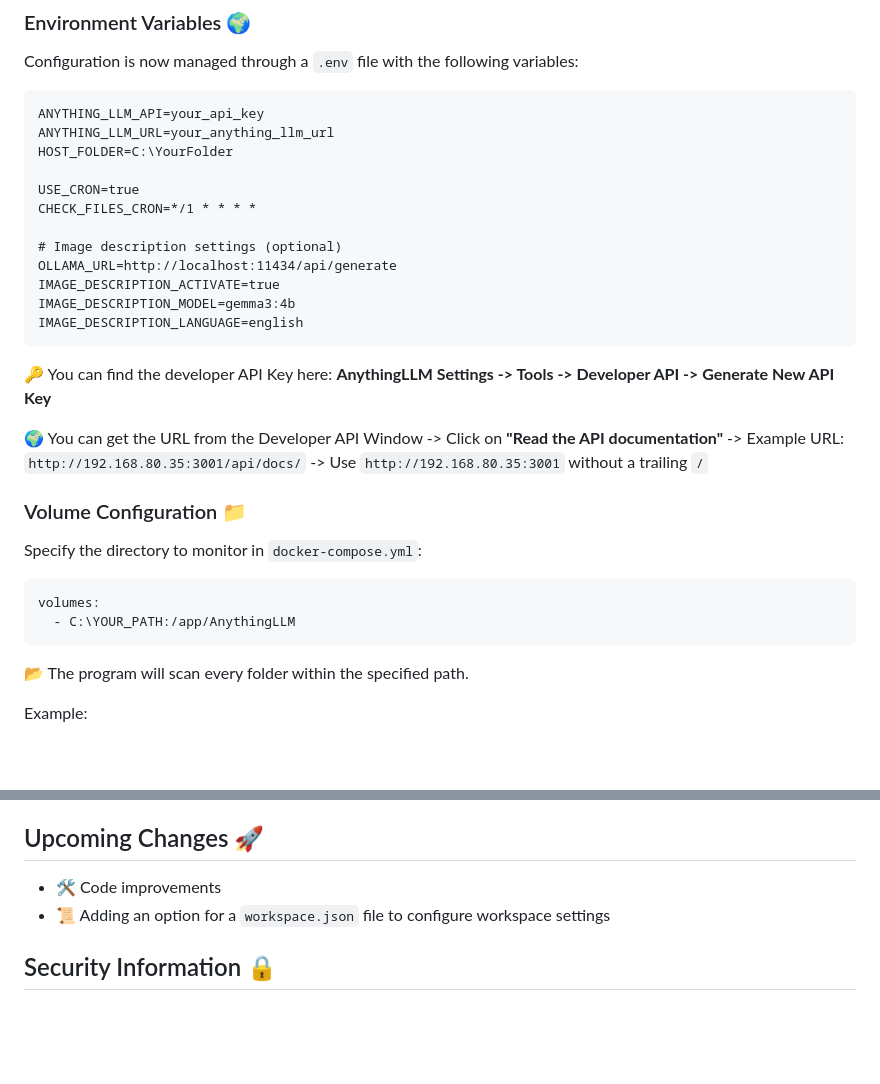
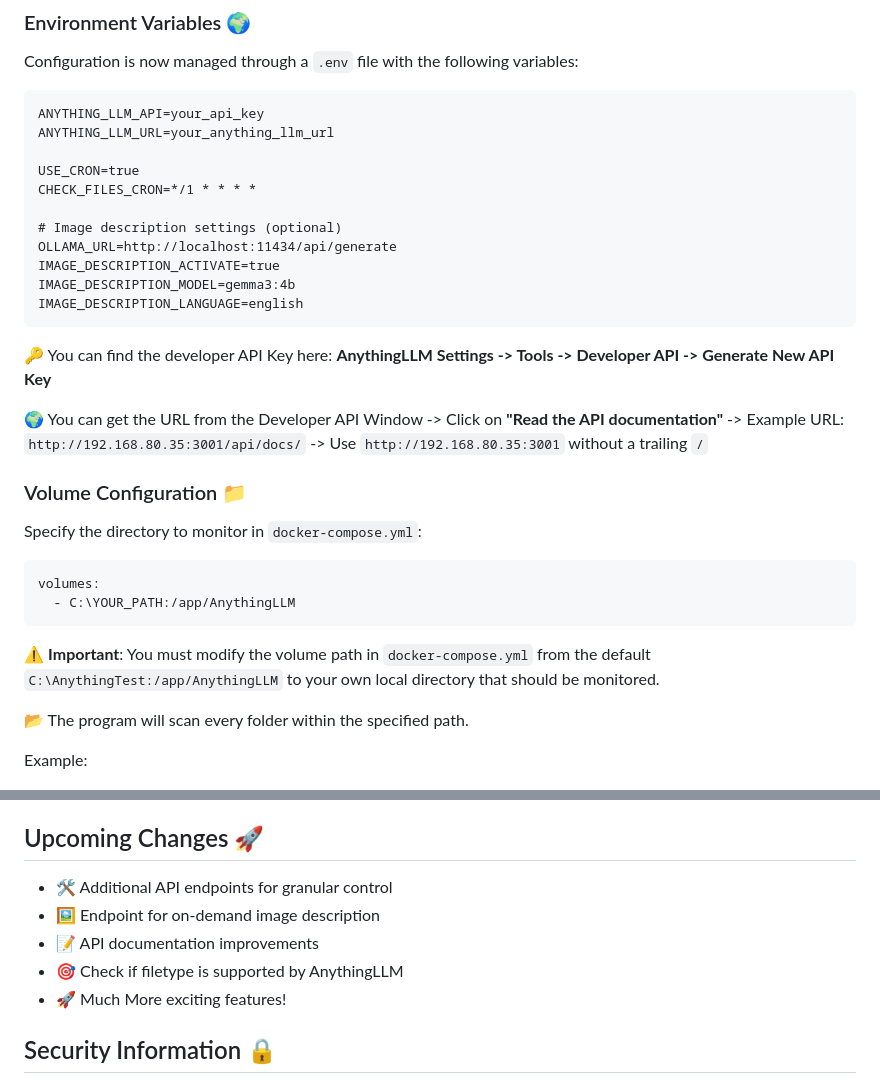
Before and after one commit to mahoneyr/AnythingLLM_File-Manager, a Markdown page: README.md, 2 parts joined by grey strips. GitHub-like rendering; blank space fills up the shorter version.

````diff
--- a/README.md
+++ b/README.md
@@ -43,7 +43,6 @@ Configuration is now managed through a `.env` file with the following variables:
 ```
 ANYTHING_LLM_API=your_api_key
 ANYTHING_LLM_URL=your_anything_llm_url
-HOST_FOLDER=C:\YourFolder
 
 USE_CRON=true
 CHECK_FILES_CRON=*/1 * * * *
@@ -54,6 +53,8 @@ IMAGE_DESCRIPTION_ACTIVATE=true
 IMAGE_DESCRIPTION_MODEL=gemma3:4b
 IMAGE_DESCRIPTION_LANGUAGE=english
 ```
+
+
 
 🔑 You can find the developer API Key here: **AnythingLLM Settings -> Tools -> Developer API -> Generate New API Key**
 
@@ -67,6 +68,8 @@ Specify the directory to monitor in `docker-compose.yml`:
 volumes:
   - C:\YOUR_PATH:/app/AnythingLLM
 ```
+
+⚠️ **Important**: You must modify the volume path in `docker-compose.yml` from the default `C:\AnythingTest:/app/AnythingLLM` to your own local directory that should be monitored.
 
 📂 The program will scan every folder within the specified path.
 
@@ -204,8 +207,11 @@ For issues, questions, or contributions:
 
 ## Upcoming Changes 🚀
 
-- 🛠️ Code improvements
-- 📜 Adding an option for a `workspace.json` file to configure workspace settings
+- 🛠️ Additional API endpoints for granular control
+- 🖼️ Endpoint for on-demand image description
+- 📝 API documentation improvements
+- 🎯 Check if filetype is supported by AnythingLLM
+- 🚀 Much More exciting features!
 
 ## Security Information 🔒
 
````
